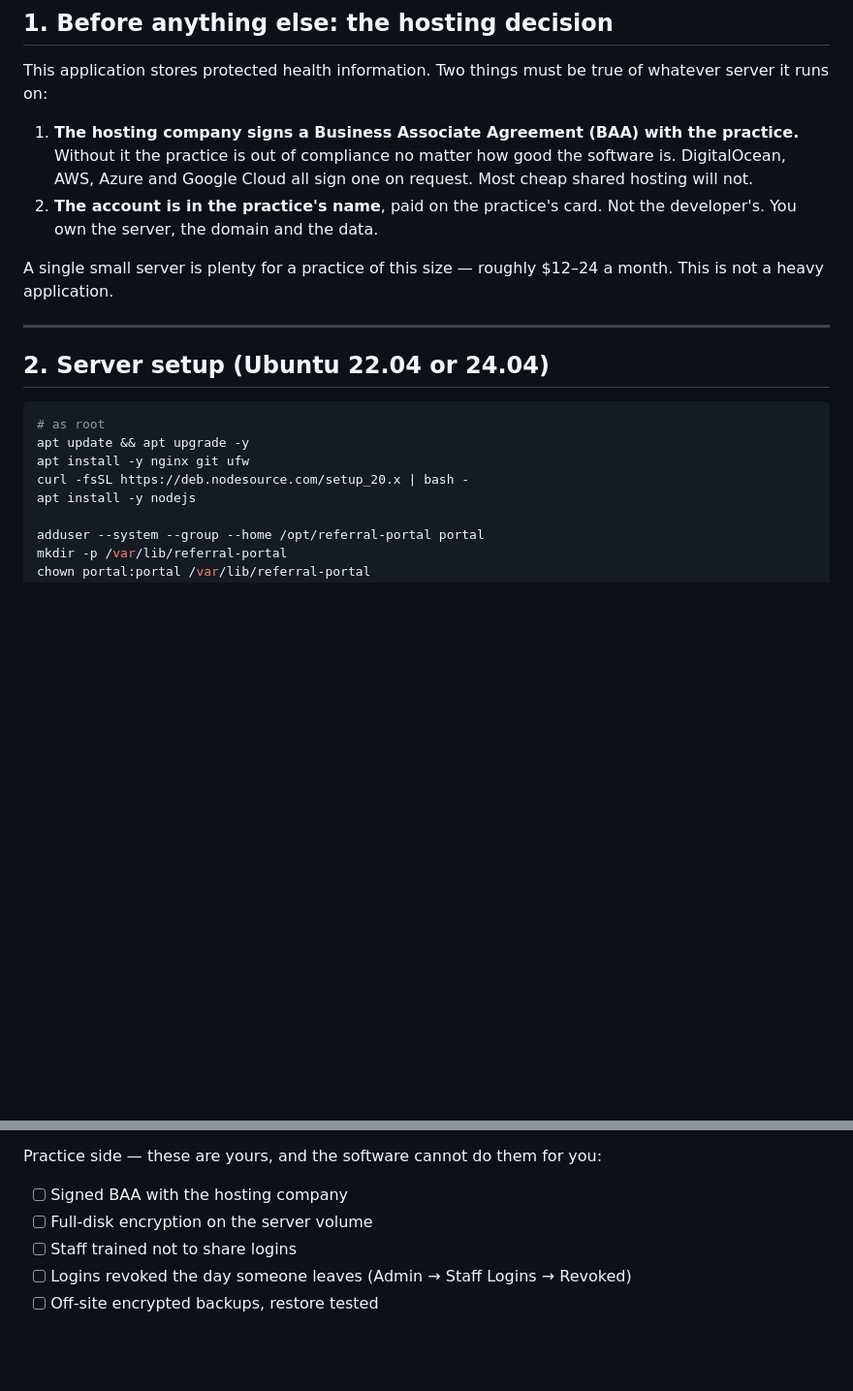
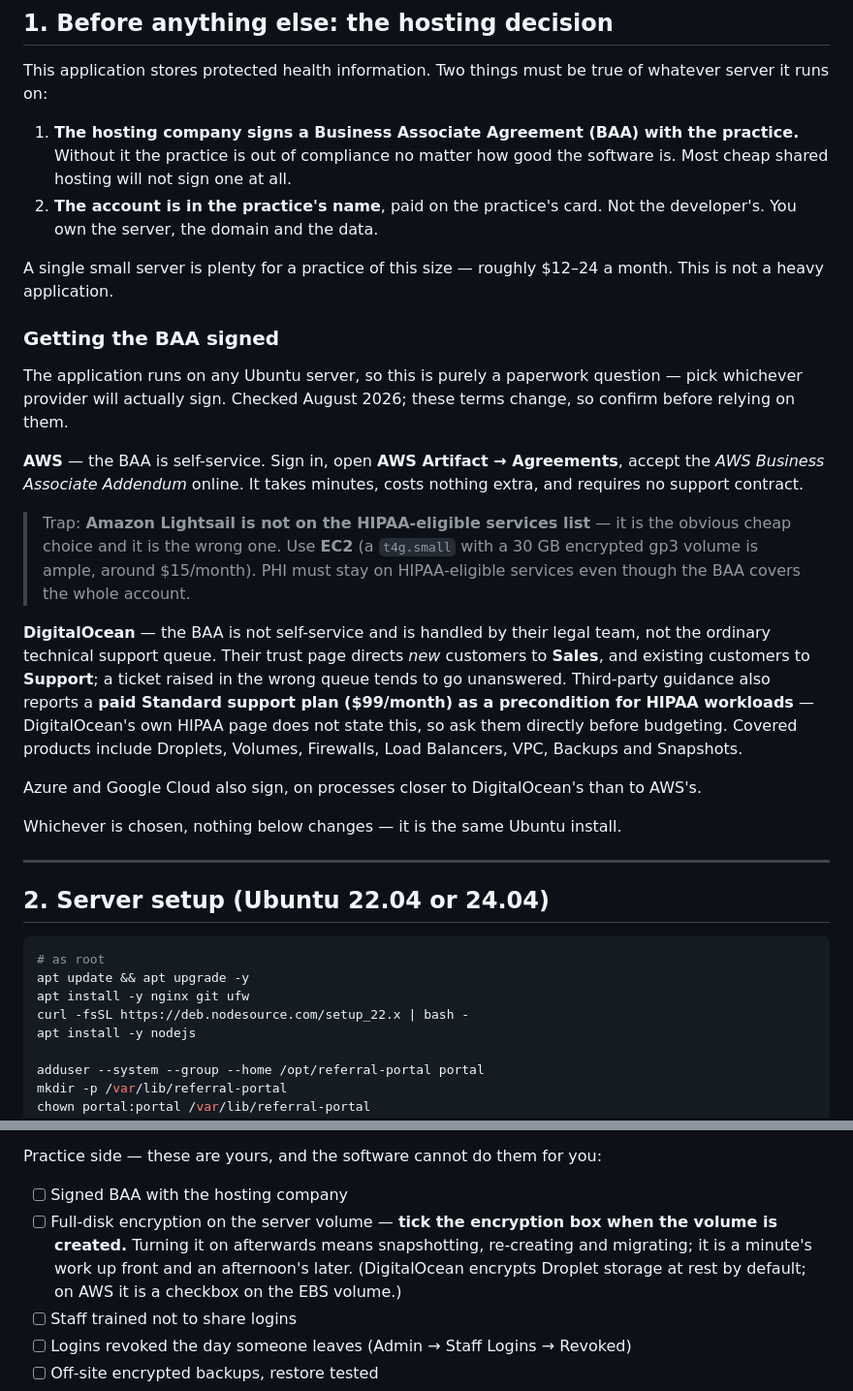
Before and after one commit to anirudhatalmale6-alt/referral-portal, a Markdown page: DEPLOYMENT.md, 2 parts joined by grey strips. Shown at 97% size. Rendered like a GitHub page; blank space fills up the shorter version.

Commit message:
Document how to actually get the hosting BAA signed
DigitalOcean routes new customers to Sales, not the support queue, and
reportedly requires a paid support plan. AWS signs a self-service BAA in
Artifact in minutes - but Lightsail is not HIPAA-eligible, so EC2.

Also: volume encryption must be chosen at creation, and Node 22 to match
what the app is tested on.

```diff
--- a/DEPLOYMENT.md
+++ b/DEPLOYMENT.md
@@ -12,13 +12,41 @@ whatever server it runs on:
 
 1. **The hosting company signs a Business Associate Agreement (BAA) with the
    practice.** Without it the practice is out of compliance no matter how good
-   the software is. DigitalOcean, AWS, Azure and Google Cloud all sign one on
-   request. Most cheap shared hosting will not.
+   the software is. Most cheap shared hosting will not sign one at all.
 2. **The account is in the practice's name**, paid on the practice's card. Not
    the developer's. You own the server, the domain and the data.
 
 A single small server is plenty for a practice of this size — roughly $12–24 a
 month. This is not a heavy application.
+
+### Getting the BAA signed
+
+The application runs on any Ubuntu server, so this is purely a paperwork
+question — pick whichever provider will actually sign. Checked August 2026;
+these terms change, so confirm before relying on them.
+
+**AWS** — the BAA is self-service. Sign in, open **AWS Artifact → Agreements**,
+accept the *AWS Business Associate Addendum* online. It takes minutes, costs
+nothing extra, and requires no support contract.
+
+> Trap: **Amazon Lightsail is not on the HIPAA-eligible services list** — it is
+> the obvious cheap choice and it is the wrong one. Use **EC2** (a `t4g.small`
+> with a 30 GB encrypted gp3 volume is ample, around $15/month). PHI must stay
+> on HIPAA-eligible services even though the BAA covers the whole account.
+
+**DigitalOcean** — the BAA is not self-service and is handled by their legal
+team, not the ordinary technical support queue. Their trust page directs *new*
+customers to **Sales**, and existing customers to **Support**; a ticket raised
+in the wrong queue tends to go unanswered. Third-party guidance also reports a
+**paid Standard support plan ($99/month) as a precondition for HIPAA
+workloads** — DigitalOcean's own HIPAA page does not state this, so ask them
+directly before budgeting. Covered products include Droplets, Volumes,
+Firewalls, Load Balancers, VPC, Backups and Snapshots.
+
+Azure and Google Cloud also sign, on processes closer to DigitalOcean's than to
+AWS's.
+
+Whichever is chosen, nothing below changes — it is the same Ubuntu install.
 
 ---
 
@@ -28,7 +56,7 @@ month. This is not a heavy application.
 # as root
 apt update && apt upgrade -y
 apt install -y nginx git ufw
-curl -fsSL https://deb.nodesource.com/setup_20.x | bash -
+curl -fsSL https://deb.nodesource.com/setup_22.x | bash -
 apt install -y nodejs
 
 adduser --system --group --home /opt/referral-portal portal
@@ -211,7 +239,11 @@ Software side — already done:
 Practice side — these are yours, and the software cannot do them for you:
 
 - [ ] Signed BAA with the hosting company
-- [ ] Full-disk encryption on the server volume
+- [ ] Full-disk encryption on the server volume — **tick the encryption box when
+      the volume is created.** Turning it on afterwards means snapshotting,
+      re-creating and migrating; it is a minute's work up front and an
+      afternoon's later. (DigitalOcean encrypts Droplet storage at rest by
+      default; on AWS it is a checkbox on the EBS volume.)
 - [ ] Staff trained not to share logins
 - [ ] Logins revoked the day someone leaves (Admin → Staff Logins → Revoked)
 - [ ] Off-site encrypted backups, restore tested
```
